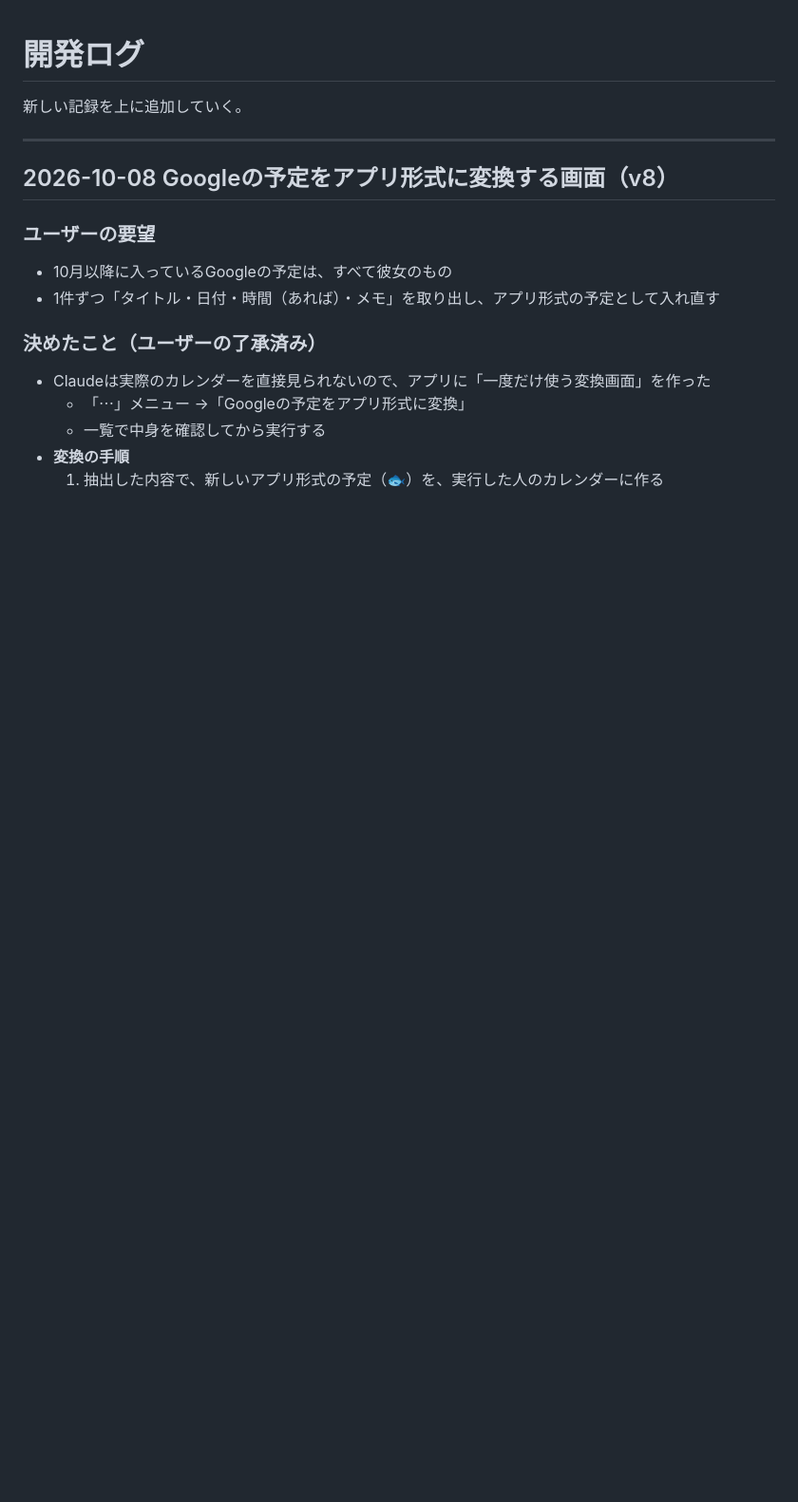
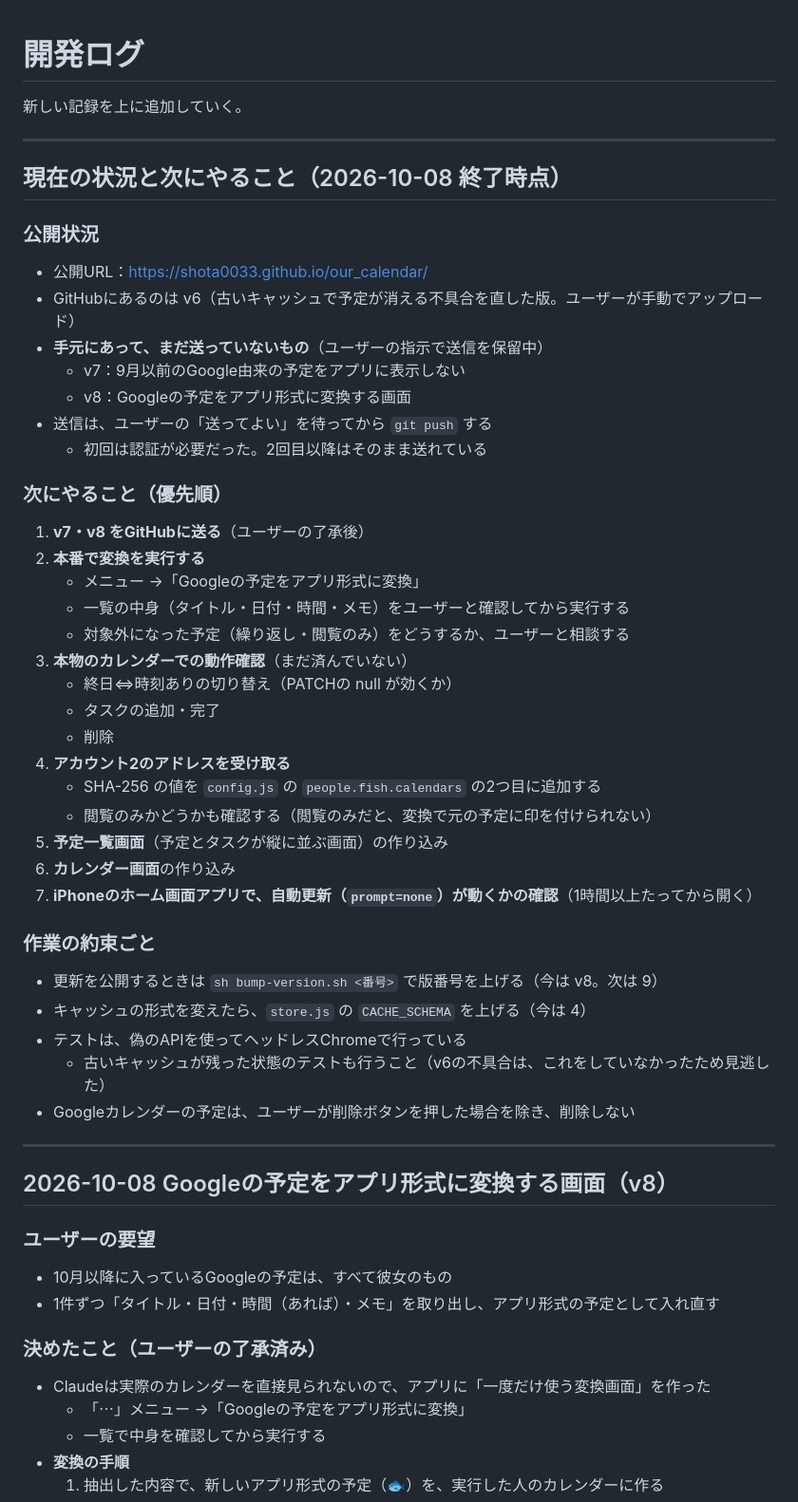
Before and after one commit to shota0033/our_calendar, a Markdown page: DEVLOG.md, the part around the change. Shown at 95% size. Drawn GitHub-style; blank space fills up the shorter version.

Commit message:
開発ログに現在の状況と次にやることをまとめる
Co-Authored-By: Claude Opus 5.5 <noreply@anthropic.com>

```diff
--- a/DEVLOG.md
+++ b/DEVLOG.md
@@ -1,6 +1,43 @@
 # 開発ログ
 
 新しい記録を上に追加していく。
+
+---
+
+## 現在の状況と次にやること（2026-10-08 終了時点）
+
+### 公開状況
+- 公開URL：https://shota0033.github.io/our_calendar/
+- GitHubにあるのは v6（古いキャッシュで予定が消える不具合を直した版。ユーザーが手動でアップロード）
+- **手元にあって、まだ送っていないもの**（ユーザーの指示で送信を保留中）
+  - v7：9月以前のGoogle由来の予定をアプリに表示しない
+  - v8：Googleの予定をアプリ形式に変換する画面
+- 送信は、ユーザーの「送ってよい」を待ってから `git push` する
+  - 初回は認証が必要だった。2回目以降はそのまま送れている
+
+### 次にやること（優先順）
+1. **v7・v8 をGitHubに送る**（ユーザーの了承後）
+2. **本番で変換を実行する**
+   - メニュー →「Googleの予定をアプリ形式に変換」
+   - 一覧の中身（タイトル・日付・時間・メモ）をユーザーと確認してから実行する
+   - 対象外になった予定（繰り返し・閲覧のみ）をどうするか、ユーザーと相談する
+3. **本物のカレンダーでの動作確認**（まだ済んでいない）
+   - 終日⇔時刻ありの切り替え（PATCHの null が効くか）
+   - タスクの追加・完了
+   - 削除
+4. **アカウント2のアドレスを受け取る**
+   - SHA-256 の値を `config.js` の `people.fish.calendars` の2つ目に追加する
+   - 閲覧のみかどうかも確認する（閲覧のみだと、変換で元の予定に印を付けられない）
+5. **予定一覧画面**（予定とタスクが縦に並ぶ画面）の作り込み
+6. **カレンダー画面**の作り込み
+7. **iPhoneのホーム画面アプリで、自動更新（`prompt=none`）が動くかの確認**（1時間以上たってから開く）
+
+### 作業の約束ごと
+- 更新を公開するときは `sh bump-version.sh <番号>` で版番号を上げる（今は v8。次は 9）
+- キャッシュの形式を変えたら、`store.js` の `CACHE_SCHEMA` を上げる（今は 4）
+- テストは、偽のAPIを使ってヘッドレスChromeで行っている
+  - 古いキャッシュが残った状態のテストも行うこと（v6の不具合は、これをしていなかったため見逃した）
+- Googleカレンダーの予定は、ユーザーが削除ボタンを押した場合を除き、削除しない
 
 ---
 
```
